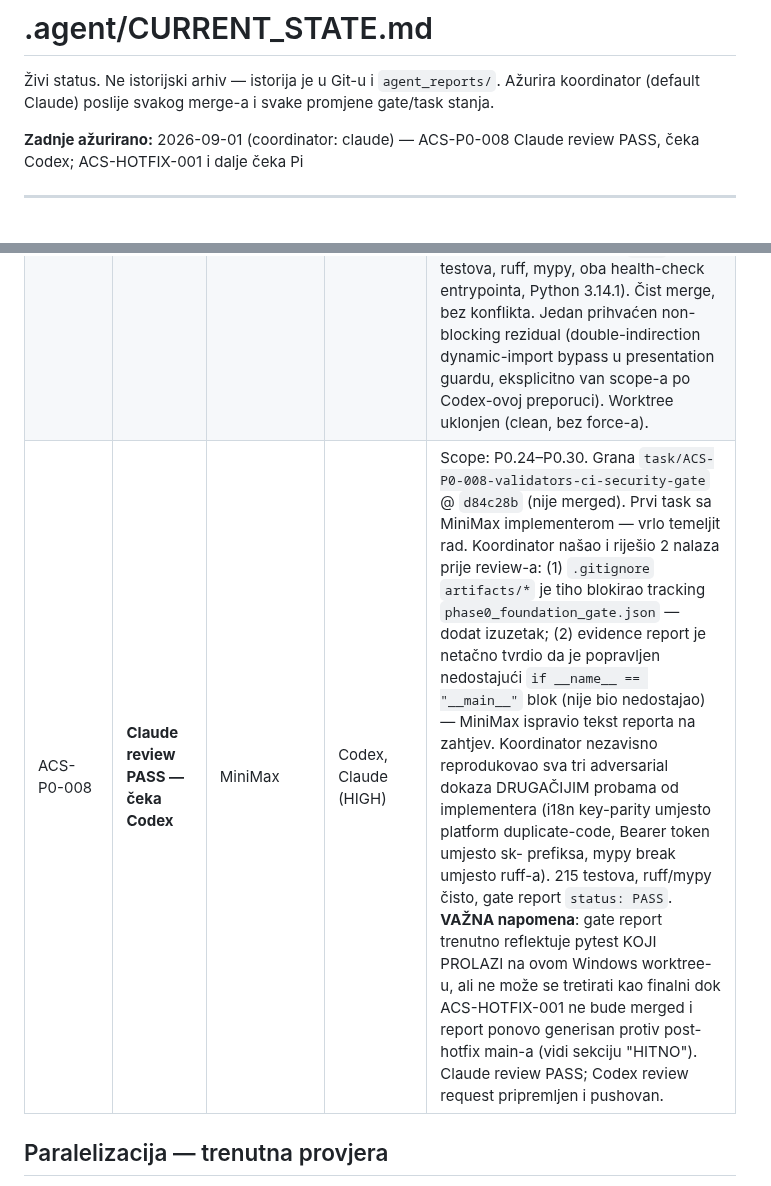
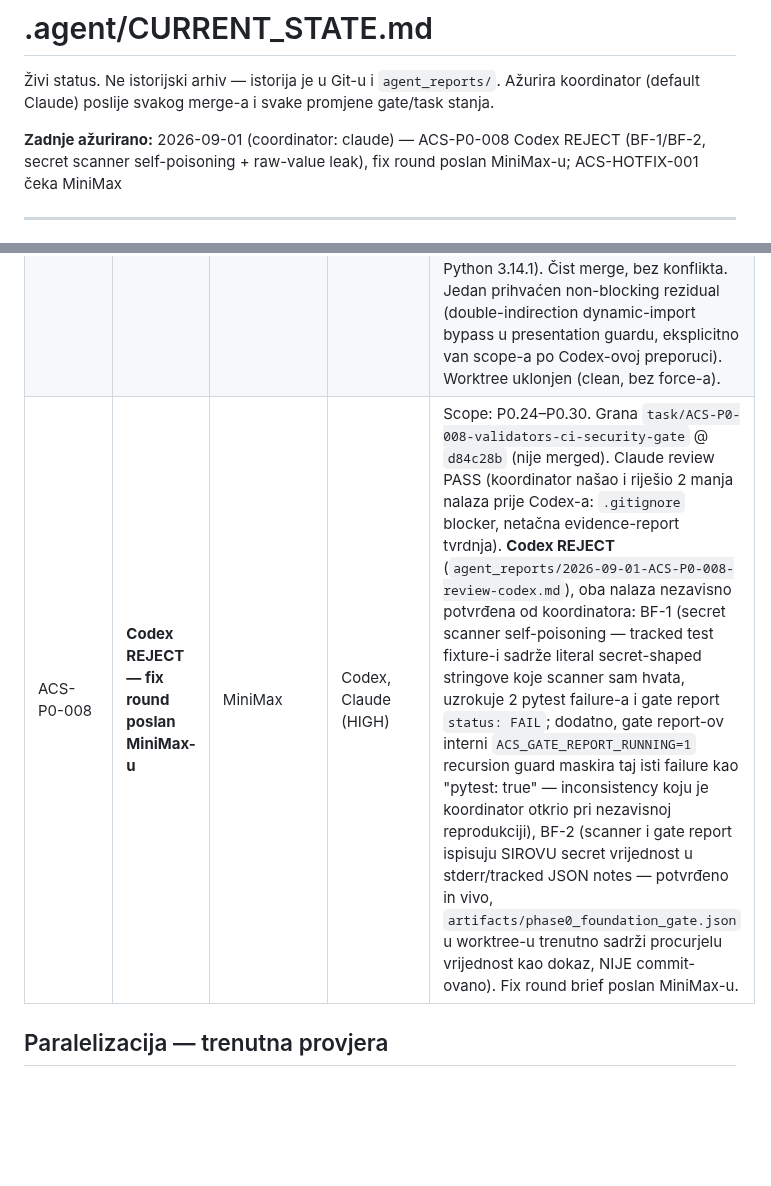
Before and after one commit to Rade69/AI-Campaing-Studio, a Markdown page: .agent/CURRENT_STATE.md, 2 parts joined by grey strips. Rendered like a GitHub page; blank space fills up the shorter version.

Commit message:
CURRENT_STATE: ACS-P0-008 Codex REJECT (BF-1/BF-2), fix round sent to MiniMax
Co-Authored-By: Claude Sonnet 5 <noreply@anthropic.com>

```diff
--- a/.agent/CURRENT_STATE.md
+++ b/.agent/CURRENT_STATE.md
@@ -3,7 +3,7 @@
 Živi status. Ne istorijski arhiv — istorija je u Git-u i `agent_reports/`.
 Ažurira koordinator (default Claude) poslije svakog merge-a i svake promjene gate/task stanja.
 
-**Zadnje ažurirano:** 2026-09-01 (coordinator: claude) — ACS-P0-008 Claude review PASS, čeka Codex; ACS-HOTFIX-001 i dalje čeka Pi
+**Zadnje ažurirano:** 2026-09-01 (coordinator: claude) — ACS-P0-008 Codex REJECT (BF-1/BF-2, secret scanner self-poisoning + raw-value leak), fix round poslan MiniMax-u; ACS-HOTFIX-001 čeka MiniMax
 
 ---
 
@@ -140,7 +140,7 @@ tvrditi `pytest: true` dok ovo nije zatvoreno.
 | ACS-P0-005 | **DONE — merged u main** | Pi | Codex, Claude | Merge commit `c76eb9b` (`--no-ff`, task branch `task/ACS-P0-005-ai-registry-secrets` @ `2ff5f4e`). 2 review runde: Codex REJECT×1 (BF-1..3: secret leak kroz exception `__cause__`, env-var collision za nekanonska imena, modeli za nepoznatog providera), fix nezavisno re-verifikovan od koordinatora, round 2 `PASS_WITH_NOTES` bez blocking findings. Finalni decision packet: `agent_reports/2026-09-01-ACS-P0-005-final-decision-packet.md`. Human Owner approval: "Odobravam". Trivijalan add/add merge konflikt na `infrastructure/__init__.py` (obje 005 i 006 kontrakte su nezavisno listale isti fajl — moja greška u allowed_paths disjoint provjeri za taj par) — riješen ručno, samo docstring razlika. Post-merge gate PASS na `main`. Worktree uklonjen (`--force`, samo Pi-jevi već-inkorporirani raw report fajlovi izgubljeni). |
 | ACS-P0-006 | **DONE — merged u main** | Crush | Codex, Claude | Merge commit `298bbd3` (`--no-ff`, task branch `task/ACS-P0-006-sqlite-foundation` @ `8d45167`). 2 review runde: Codex REJECT×1 (BF-1/2: UoW re-use nakon commit-a onemogući rollback, migration runner rollback-uje caller-owned transakciju kad BEGIN padne), fix nezavisno re-verifikovan od koordinatora, round 2 `PASS_WITH_NOTES` bez blocking findings. Finalni decision packet: `agent_reports/2026-09-01-ACS-P0-006-final-decision-packet.md`. Human Owner approval: "odobravam". Post-merge gate PASS na `main` (104 testa, ruff, mypy, health-check). Worktree uklonjen (clean, bez force-a). Usput: `.codex_tmp/` scratch fajl Codex-a je nakratko interferisao sa `ruff check .` (nije gitignored) — nestao je sam prije nego što je trebalo trajno rješenje, nije naš kod. |
 | ACS-P0-007 | **DONE — merged u main** | Pi | Codex, Claude | Merge commit `1071eff` (`--no-ff`, task branch `task/ACS-P0-007-jobs-presentation-bootstrap` @ `c553379`). Scope: P0.20–P0.23 (Jobs + Presentation contracts + Bootstrap wiring). Tri Codex REJECT/REJECT/PASS_WITH_NOTES runde: BF-1 (submit-after-shutdown orphan job), BF-2 (dynamic-import guard bypass), R2-BF-1 (queued job trajno PENDING nakon shutdown-cancellation) — sva tri nalaza nezavisno reprodukovana od koordinatora PRIJE svake fix-runde I nezavisno reverifikovana POSLIJE (uključujući reprodukciju Codex-ovog 100-job concurrent submit/shutdown stress probe-a). Codex round 3: PASS_WITH_NOTES, bez blocking findings. Finalni decision packet: `agent_reports/2026-09-01-ACS-P0-007-final-decision-packet.md`. Human Owner approval: "Odobravam". Post-merge gate PASS na `main` (170 testova, ruff, mypy, oba health-check entrypointa, Python 3.14.1). Čist merge, bez konflikta. Jedan prihvaćen non-blocking rezidual (double-indirection dynamic-import bypass u presentation guardu, eksplicitno van scope-a po Codex-ovoj preporuci). Worktree uklonjen (clean, bez force-a). |
-| ACS-P0-008 | **Claude review PASS — čeka Codex** | MiniMax | Codex, Claude (HIGH) | Scope: P0.24–P0.30. Grana `task/ACS-P0-008-validators-ci-security-gate` @ `d84c28b` (nije merged). Prvi task sa MiniMax implementerom — vrlo temeljit rad. Koordinator našao i riješio 2 nalaza prije review-a: (1) `.gitignore` `artifacts/*` je tiho blokirao tracking `phase0_foundation_gate.json` — dodat izuzetak; (2) evidence report je netačno tvrdio da je popravljen nedostajući `if __name__ == "__main__"` blok (nije bio nedostajao) — MiniMax ispravio tekst reporta na zahtjev. Koordinator nezavisno reprodukovao sva tri adversarial dokaza DRUGAČIJIM probama od implementera (i18n key-parity umjesto platform duplicate-code, Bearer token umjesto sk- prefiksa, mypy break umjesto ruff-a). 215 testova, ruff/mypy čisto, gate report `status: PASS`. **VAŽNA napomena**: gate report trenutno reflektuje pytest KOJI PROLAZI na ovom Windows worktree-u, ali ne može se tretirati kao finalni dok ACS-HOTFIX-001 ne bude merged i report ponovo generisan protiv post-hotfix main-a (vidi sekciju "HITNO"). Claude review PASS; Codex review request pripremljen i pushovan. |
+| ACS-P0-008 | **Codex REJECT — fix round poslan MiniMax-u** | MiniMax | Codex, Claude (HIGH) | Scope: P0.24–P0.30. Grana `task/ACS-P0-008-validators-ci-security-gate` @ `d84c28b` (nije merged). Claude review PASS (koordinator našao i riješio 2 manja nalaza prije Codex-a: `.gitignore` blocker, netačna evidence-report tvrdnja). **Codex REJECT** (`agent_reports/2026-09-01-ACS-P0-008-review-codex.md`), oba nalaza nezavisno potvrđena od koordinatora: BF-1 (secret scanner self-poisoning — tracked test fixture-i sadrže literal secret-shaped stringove koje scanner sam hvata, uzrokuje 2 pytest failure-a i gate report `status: FAIL`; dodatno, gate report-ov interni `ACS_GATE_REPORT_RUNNING=1` recursion guard maskira taj isti failure kao "pytest: true" — inconsistency koju je koordinator otkrio pri nezavisnoj reprodukciji), BF-2 (scanner i gate report ispisuju SIROVU secret vrijednost u stderr/tracked JSON notes — potvrđeno in vivo, `artifacts/phase0_foundation_gate.json` u worktree-u trenutno sadrži procurjelu vrijednost kao dokaz, NIJE commit-ovano). Fix round brief poslan MiniMax-u. |
 
 ## Paralelizacija — trenutna provjera
 
```
